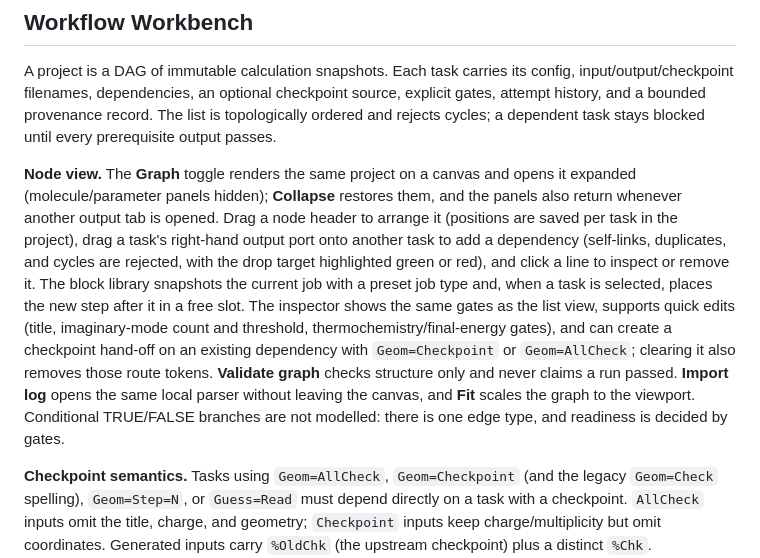
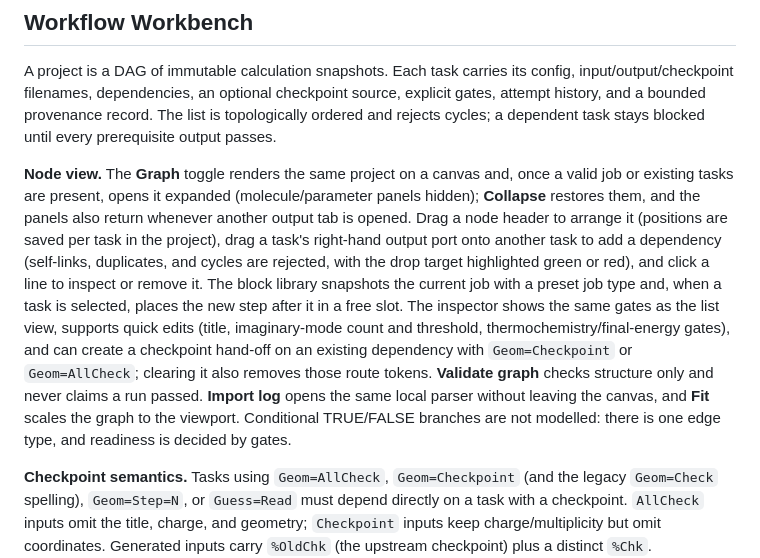
Before and after one commit to xharl/GaussianHelper, a Markdown page: README.md, the part around the change. GitHub-like rendering.

Commit message:
docs: clarify when the graph opens expanded

```diff
--- a/README.md
+++ b/README.md
@@ -141,7 +141,7 @@ Only the keyword that owns a parenthesised list is token-checked: `SCF=(Tight,Ma
 
 A project is a DAG of immutable calculation snapshots. Each task carries its config, input/output/checkpoint filenames, dependencies, an optional checkpoint source, explicit gates, attempt history, and a bounded provenance record. The list is topologically ordered and rejects cycles; a dependent task stays blocked until every prerequisite output passes.
 
-**Node view.** The **Graph** toggle renders the same project on a canvas and opens it expanded (molecule/parameter panels hidden); **Collapse** restores them, and the panels also return whenever another output tab is opened. Drag a node header to arrange it (positions are saved per task in the project), drag a task's right-hand output port onto another task to add a dependency (self-links, duplicates, and cycles are rejected, with the drop target highlighted green or red), and click a line to inspect or remove it. The block library snapshots the current job with a preset job type and, when a task is selected, places the new step after it in a free slot. The inspector shows the same gates as the list view, supports quick edits (title, imaginary-mode count and threshold, thermochemistry/final-energy gates), and can create a checkpoint hand-off on an existing dependency with `Geom=Checkpoint` or `Geom=AllCheck`; clearing it also removes those route tokens. **Validate graph** checks structure only and never claims a run passed. **Import log** opens the same local parser without leaving the canvas, and **Fit** scales the graph to the viewport. Conditional TRUE/FALSE branches are not modelled: there is one edge type, and readiness is decided by gates.
+**Node view.** The **Graph** toggle renders the same project on a canvas and, once a valid job or existing tasks are present, opens it expanded (molecule/parameter panels hidden); **Collapse** restores them, and the panels also return whenever another output tab is opened. Drag a node header to arrange it (positions are saved per task in the project), drag a task's right-hand output port onto another task to add a dependency (self-links, duplicates, and cycles are rejected, with the drop target highlighted green or red), and click a line to inspect or remove it. The block library snapshots the current job with a preset job type and, when a task is selected, places the new step after it in a free slot. The inspector shows the same gates as the list view, supports quick edits (title, imaginary-mode count and threshold, thermochemistry/final-energy gates), and can create a checkpoint hand-off on an existing dependency with `Geom=Checkpoint` or `Geom=AllCheck`; clearing it also removes those route tokens. **Validate graph** checks structure only and never claims a run passed. **Import log** opens the same local parser without leaving the canvas, and **Fit** scales the graph to the viewport. Conditional TRUE/FALSE branches are not modelled: there is one edge type, and readiness is decided by gates.
 
 **Checkpoint semantics.** Tasks using `Geom=AllCheck`, `Geom=Checkpoint` (and the legacy `Geom=Check` spelling), `Geom=Step=N`, or `Guess=Read` must depend directly on a task with a checkpoint. `AllCheck` inputs omit the title, charge, and geometry; `Checkpoint` inputs keep charge/multiplicity but omit coordinates. Generated inputs carry `%OldChk` (the upstream checkpoint) plus a distinct `%Chk`.
 
```
